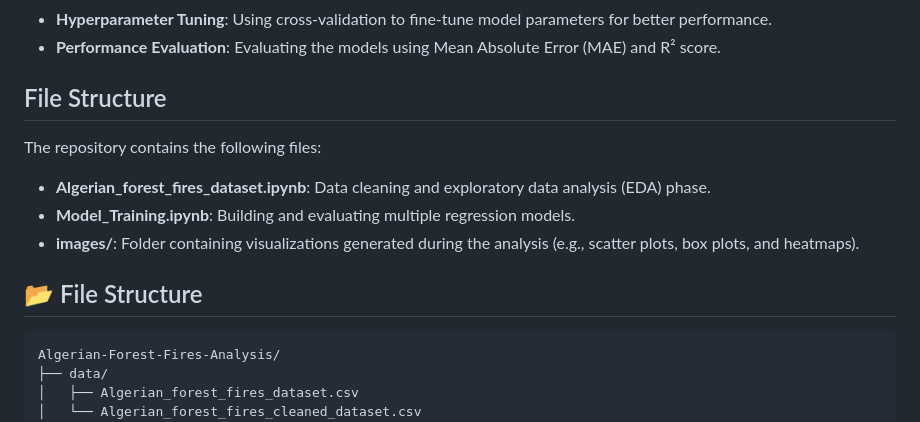
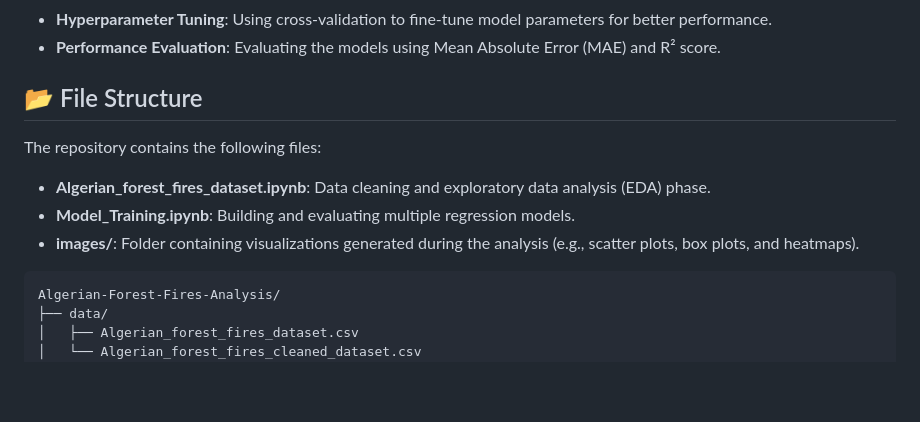
Before and after one commit to Mehul-kh2005/Algerian-Forest-Fires-Analysis, a Markdown page: README.md, the part around the change. GitHub-like rendering; blank space fills up the shorter version.

````diff
--- a/README.md
+++ b/README.md
@@ -14,13 +14,11 @@
 - **Hyperparameter Tuning**: Using cross-validation to fine-tune model parameters for better performance.
 - **Performance Evaluation**: Evaluating the models using Mean Absolute Error (MAE) and R² score.
 
-## File Structure
+## 📂 File Structure
 The repository contains the following files:
 - **Algerian_forest_fires_dataset.ipynb**: Data cleaning and exploratory data analysis (EDA) phase.
 - **Model_Training.ipynb**: Building and evaluating multiple regression models.
 - **images/**: Folder containing visualizations generated during the analysis (e.g., scatter plots, box plots, and heatmaps).
-
-## 📂 File Structure
 
 ```bash
 Algerian-Forest-Fires-Analysis/
````
